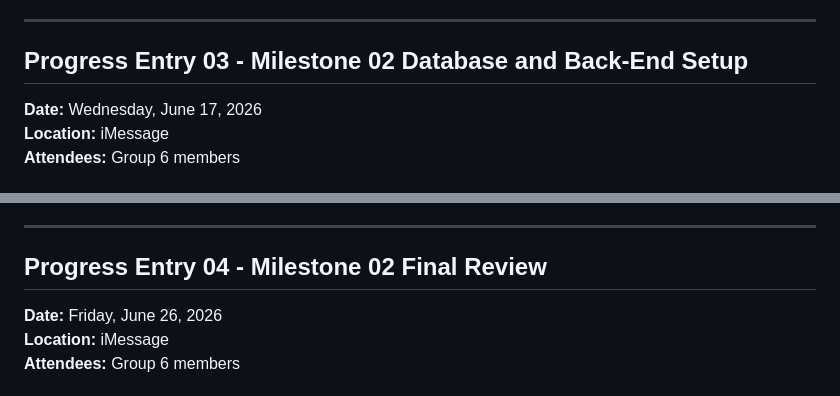
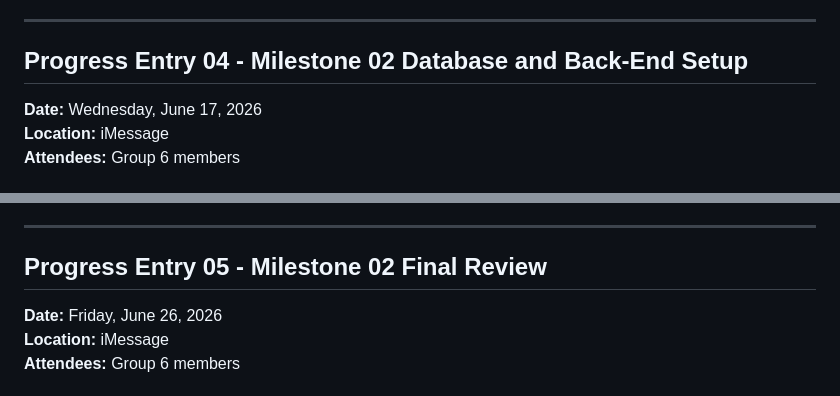
Before and after one commit to Thesopan/budgetbridge-expense-tracker, a Markdown page: docs/activity-blog.md, 2 parts joined by grey strips. Drawn GitHub-style.

```diff
--- a/docs/activity-blog.md
+++ b/docs/activity-blog.md
@@ -58,7 +105,7 @@ The front-end was implemented using separate HTML pages with a shared CSS file a
 
 ---
 
-## Progress Entry 03 - Milestone 02 Database and Back-End Setup
+## Progress Entry 04 - Milestone 02 Database and Back-End Setup
 
 **Date:** Wednesday, June 17, 2026
 **Location:** iMessage
@@ -87,7 +134,7 @@ A Node.js backend skeleton was also created. The backend includes a runnable `se
 
 ---
 
-## Progress Entry 04 - Milestone 02 Final Review
+## Progress Entry 05 - Milestone 02 Final Review
 
 **Date:** Friday, June 26, 2026
 **Location:** iMessage
```
Also changed, not shown: other parts of docs/activity-blog.md (+48 -1 lines).
